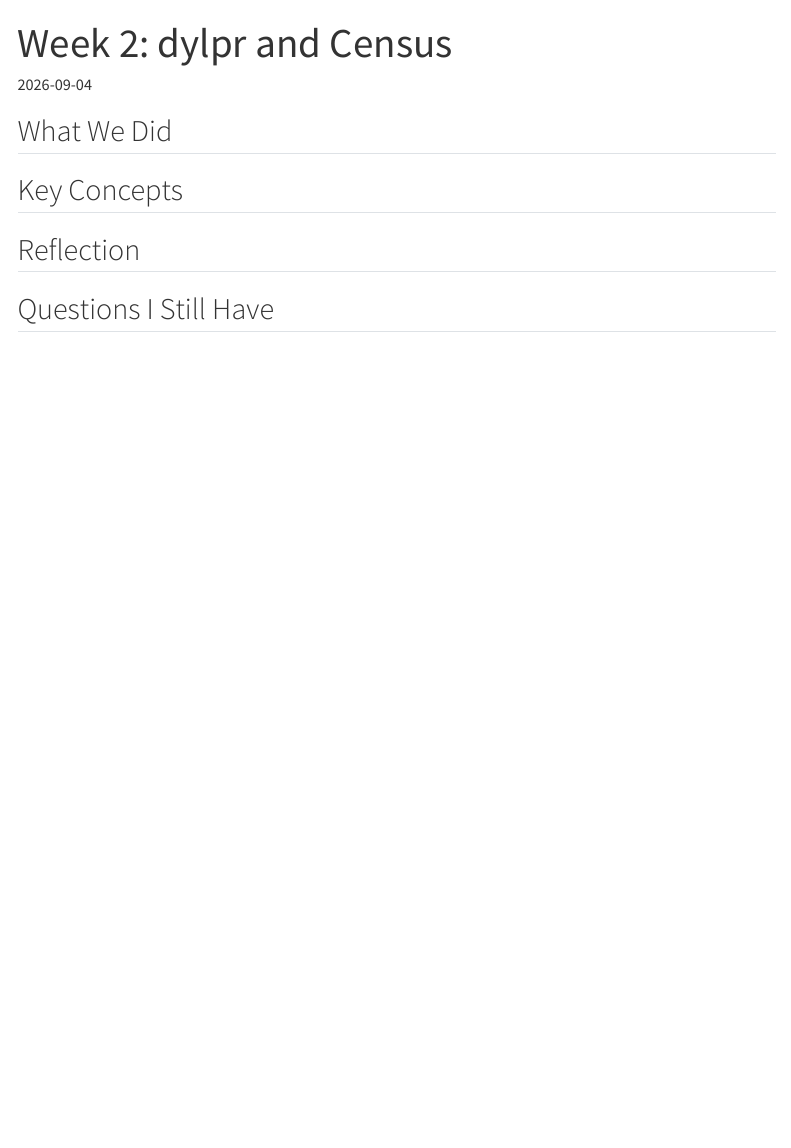
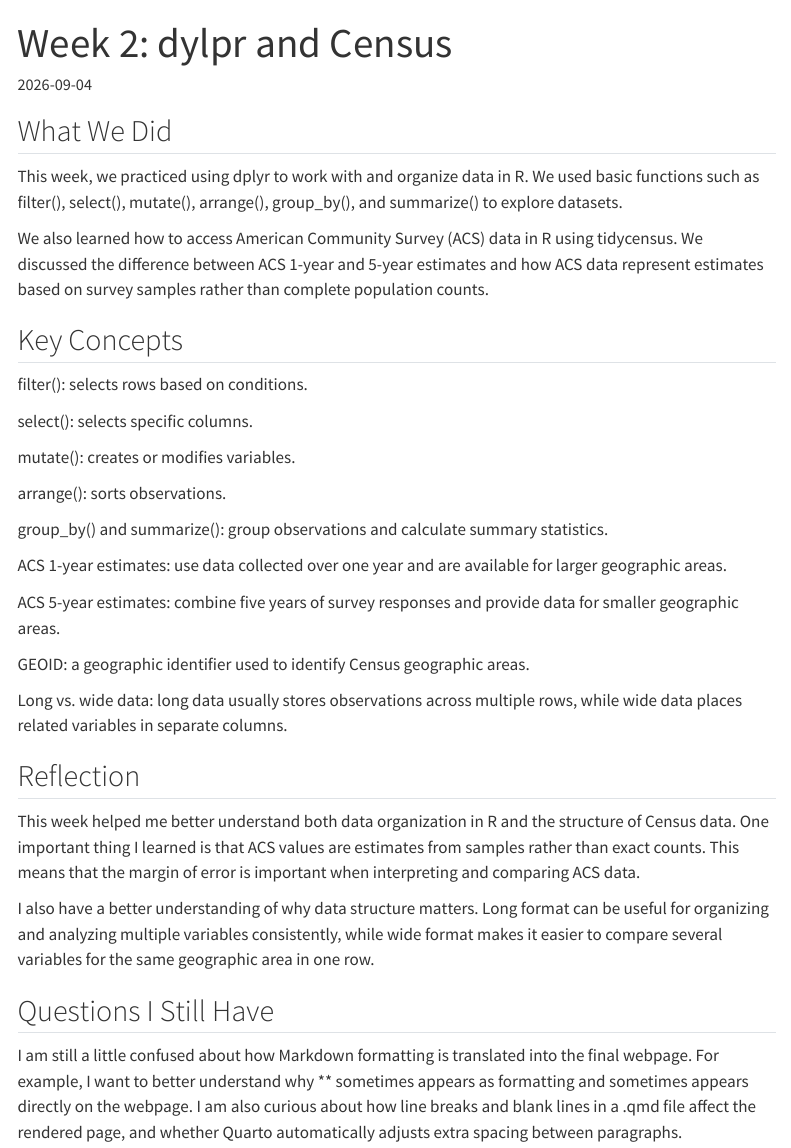
Before and after one commit to yuqizhang326/MUSA-5080-portfolio, a Quarto document (weekly-notes/week-02.qmd): the page in a window 1100 px wide, from its top. Rendered offline with R 4.5, knitr and Pandoc in place of Quarto, with nearby package versions; menus at the side of the page are left out.

Commit message:
week2notes

```diff
--- a/weekly-notes/week-02.qmd
+++ b/weekly-notes/week-02.qmd
@@ -6,14 +6,34 @@ date: 2026-09-04
 
 
 ## What We Did
+This week, we practiced using dplyr to work with and organize data in R. We used basic functions such as filter(), select(), mutate(), arrange(), group_by(), and summarize() to explore datasets.
 
-
+We also learned how to access American Community Survey (ACS) data in R using tidycensus. We discussed the difference between ACS 1-year and 5-year estimates and how ACS data represent estimates based on survey samples rather than complete population counts.
 
 ## Key Concepts
+filter(): selects rows based on conditions.
 
+select(): selects specific columns.
+
+mutate(): creates or modifies variables.
+
+arrange(): sorts observations.
+
+group_by() and summarize(): group observations and calculate summary statistics.
+
+ACS 1-year estimates: use data collected over one year and are available for larger geographic areas.
+
+ACS 5-year estimates: combine five years of survey responses and provide data for smaller geographic areas.
+
+GEOID: a geographic identifier used to identify Census geographic areas.
+
+Long vs. wide data: long data usually stores observations across multiple rows, while wide data places related variables in separate columns.
 
 
 ## Reflection
+This week helped me better understand both data organization in R and the structure of Census data. One important thing I learned is that ACS values are estimates from samples rather than exact counts. This means that the margin of error is important when interpreting and comparing ACS data.
 
+I also have a better understanding of why data structure matters. Long format can be useful for organizing and analyzing multiple variables consistently, while wide format makes it easier to compare several variables for the same geographic area in one row.
 
 ## Questions I Still Have
+I am still a little confused about how Markdown formatting is translated into the final webpage. For example, I want to better understand why ** sometimes appears as formatting and sometimes appears directly on the webpage. I am also curious about how line breaks and blank lines in a .qmd file affect the rendered page, and whether Quarto automatically adjusts extra spacing between paragraphs.
```
Also changed, not shown: assignments/assignment2 .qmd (+2 -2 lines), docs/search.json, 2 other files.
